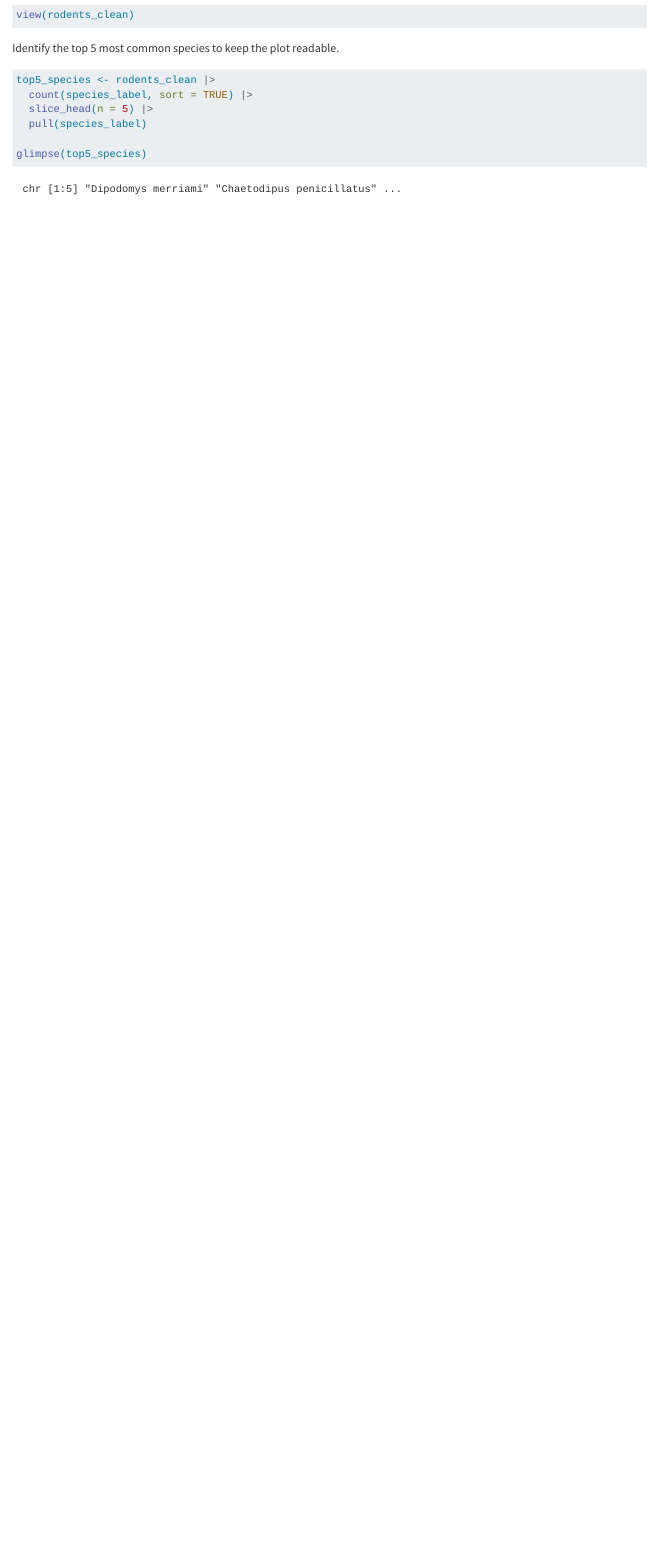
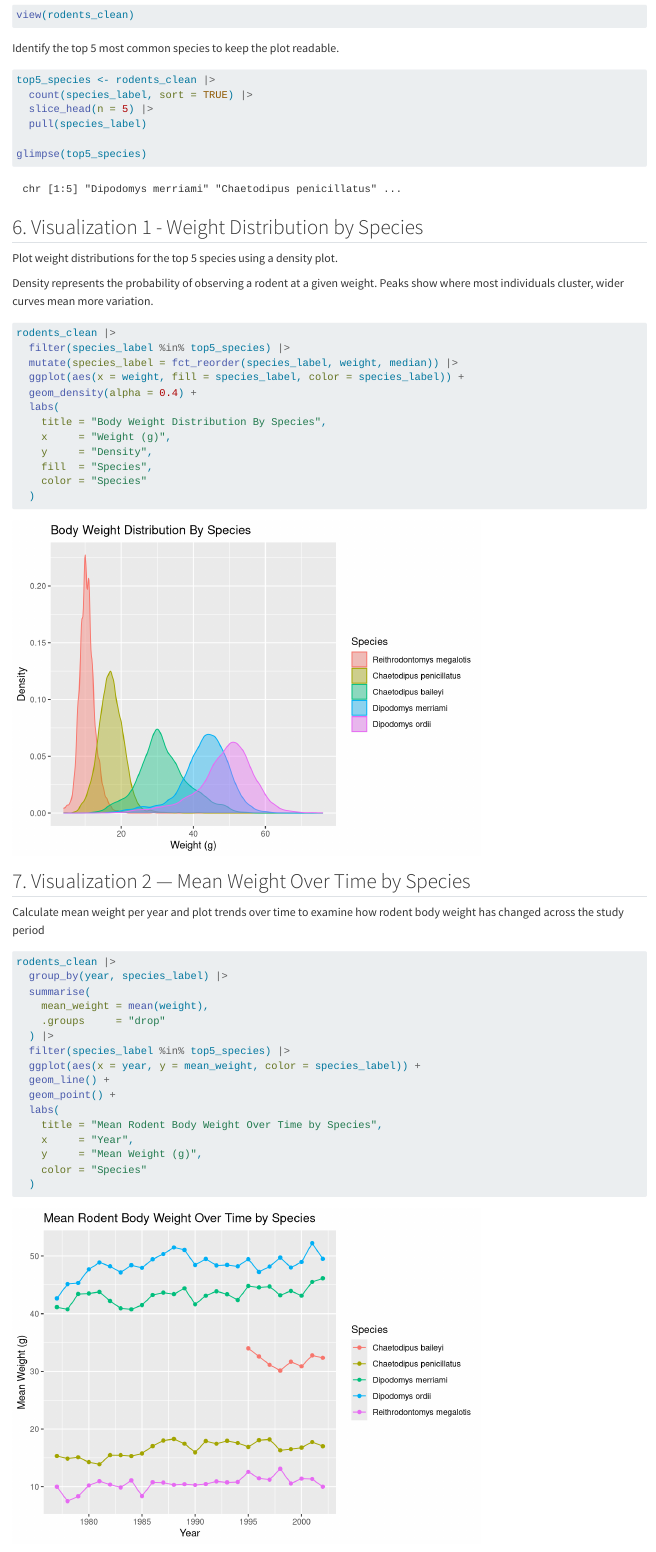
Before and after one commit to ferrisevan/micr475-finalproject-repo, a Quarto document (src/main_analysis.qmd): the page in a window 1100 px wide, from 4640 px down. Rendered offline with R 4.5, knitr and Pandoc in place of Quarto, with nearby package versions.

Commit message:
data visualizations for mean weight across species, weight across time, and weight across species and sex

````diff
--- a/src/main_analysis.qmd
+++ b/src/main_analysis.qmd
@@ -127,3 +127,53 @@ top5_species <- rodents_clean |>
 
 glimpse(top5_species)
 ```
+
+## 6. Visualization 1 - Weight Distribution by Species
+
+Plot weight distributions for the top 5 species using a density plot.
+
+Density represents the probability of observing a rodent at a given weight. Peaks show where most individuals cluster, wider curves mean more variation.
+
+```{r}
+rodents_clean |>
+  filter(species_label %in% top5_species) |>
+  mutate(species_label = fct_reorder(species_label, weight, median)) |>
+  ggplot(aes(x = weight, fill = species_label, color = species_label)) +
+  geom_density(alpha = 0.4) +
+  labs(
+    title = "Body Weight Distribution By Species",
+    x     = "Weight (g)",
+    y     = "Density",
+    fill  = "Species",
+    color = "Species"
+  )
+```
+
+## 7. Visualization 2 — Mean Weight Over Time by Species
+
+Calculate mean weight per year and plot trends over time to examine how rodent body weight has changed across the study period
+
+```{r}
+rodents_clean |>
+  group_by(year, species_label) |>
+  summarise(
+    mean_weight = mean(weight),
+    .groups     = "drop"
+  ) |>
+  filter(species_label %in% top5_species) |>
+  ggplot(aes(x = year, y = mean_weight, color = species_label)) +
+  geom_line() +
+  geom_point() +
+  labs(
+    title = "Mean Rodent Body Weight Over Time by Species",
+    x     = "Year",
+    y     = "Mean Weight (g)",
+    color = "Species"
+  )
+```
+
+## 8. Visualization 3 — Mean Weight by Species and Sex
+
+Compare mean body weight between male and female rodents across the top 5 most common species to examine whether weight differs by sex
+
+```{r}
````
Also changed, not shown: src/main_analysis.qmd (18 more changed lines).
